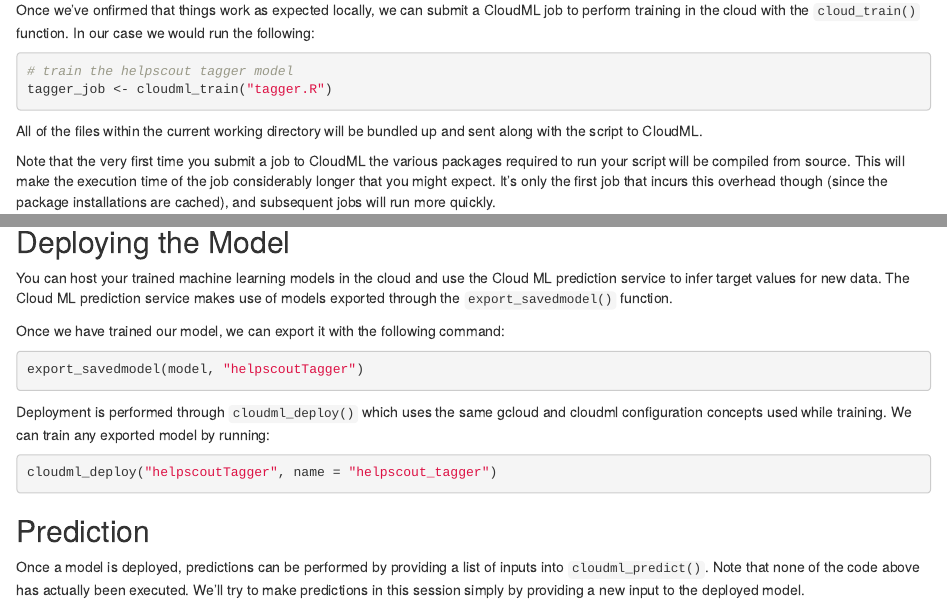
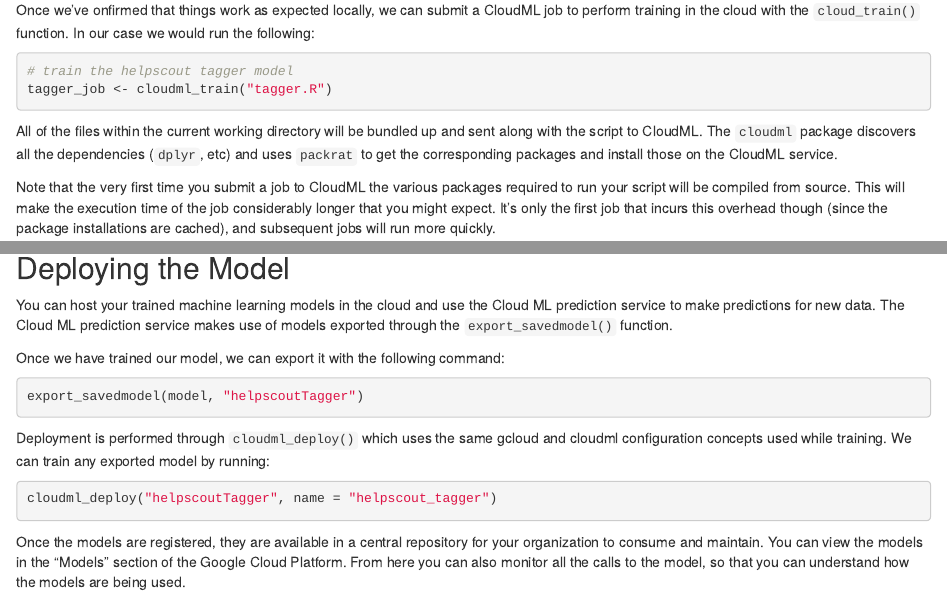
Before and after one commit to jwinternheimer/blog, an R Markdown document (content/post/2018-11-28-deploying-deep-learning-models-with-cloudml.Rmd): the page in a window 1100 px wide, from 2200 px down, and a second part further down, joined at a grey line. Rendered offline with R 4.5, knitr and Pandoc, with nearby package versions; some code elsewhere in the file could not run offline.

Commit message:
Update cloudML post

````diff
--- a/content/post/2018-11-28-deploying-deep-learning-models-with-cloudml.Rmd
+++ b/content/post/2018-11-28-deploying-deep-learning-models-with-cloudml.Rmd
@@ -124,7 +124,7 @@
 tagger_job <- cloudml_train("tagger.R")
 ```
 
-All of the files within the current working directory will be bundled up and sent along with the script to CloudML.
+All of the files within the current working directory will be bundled up and sent along with the script to CloudML. The `cloudml` package discovers all the dependencies (`dplyr`, etc) and uses `packrat` to get the corresponding packages and install those on the CloudML service.
 
 Note that the very first time you submit a job to CloudML the various packages required to run your script will be compiled from source. This will make the execution time of the job considerably longer that you might expect. It’s only the first job that incurs this overhead though (since the package installations are cached), and subsequent jobs will run more quickly.
 
@@ -138,7 +144,7 @@
 ![](/post/2018-11-28-deploying-deep-learning-models-with-cloudml_files/Screen Shot 2018-11-28 at 2.11.13 PM.png){width=100%}
 
 ## Deploying the Model
-You can host your trained machine learning models in the cloud and use the Cloud ML prediction service to infer target values for new data. The Cloud ML prediction service makes use of models exported through the `export_savedmodel()` function.
+You can host your trained machine learning models in the cloud and use the Cloud ML prediction service to make predictions for new data. The Cloud ML prediction service makes use of models exported through the `export_savedmodel()` function.
 
 Once we have trained our model, we can export it with the following command:
 
@@ -151,3 +157,5 @@
 ```{r eval = FALSE}
 cloudml_deploy("helpscoutTagger", name = "helpscout_tagger")
 ```
+
+Once the models are registered, they are available in a central repository for your organization to consume and maintain. You can view the models in the "Models" section of the Google Cloud Platform. From here you can also monitor all the calls to the model, so that you can understand how the models are being used.
````
Also changed, not shown: content/post/2018-11-28-deploying-deep-learning-models-with-cloudml.html, content/post/2018-11-28-deploying-deep-learning-models-with-cloudml.Rmd (10 more changed lines), 8 other files.
